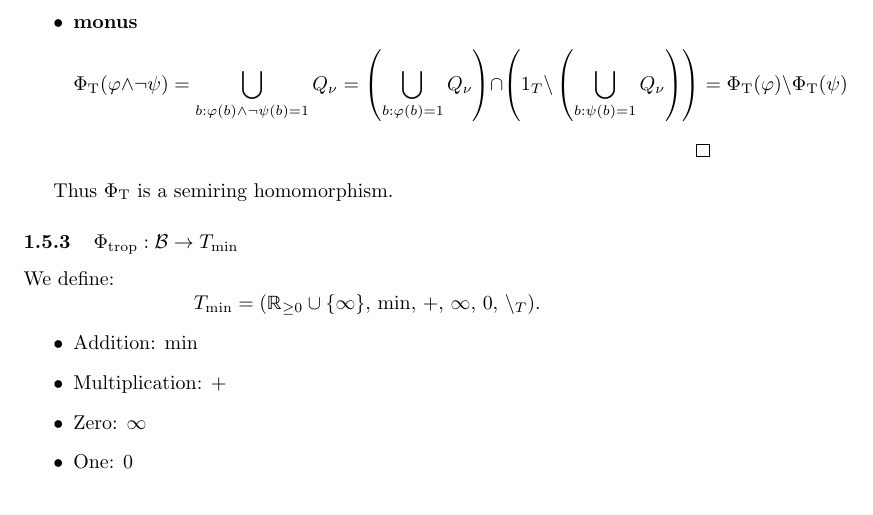
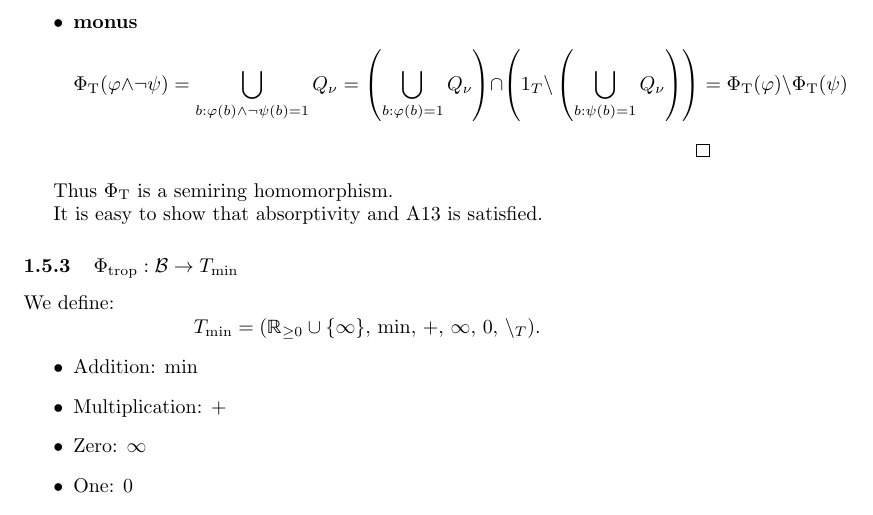
Before and after one commit to pratik2358/provsql_having, a LaTeX document (main.tex, which reads homomorphisms.tex): part of page 8 of 11, cut so that both start at the same text. Compiled offline with pdfLaTeX.

Commit message:
absorp and A13

```diff
--- a/homomorphisms.tex
+++ b/homomorphisms.tex
@@ -84,6 +84,8 @@ $$
 \end{proof}
 
 Thus $\Phi_{\mathrm{T}}$ is a semiring homomorphism.
+
+It is easy to show that absorptivity and A13 is satisfied.
 
 \subsubsection{$\Phi_{\mathrm{trop}}: \mathcal{B} \to T_{\min}$}
 
```
Also changed, not shown: 1 other file.
